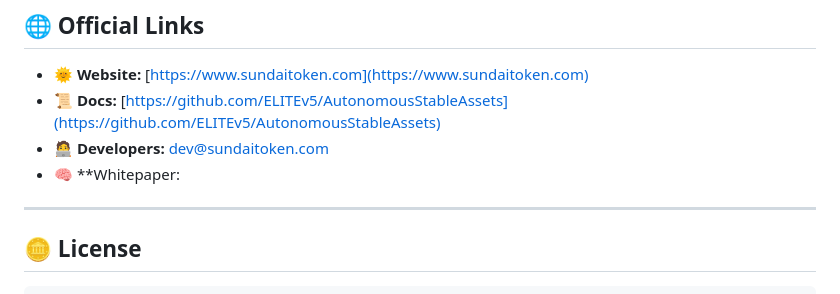
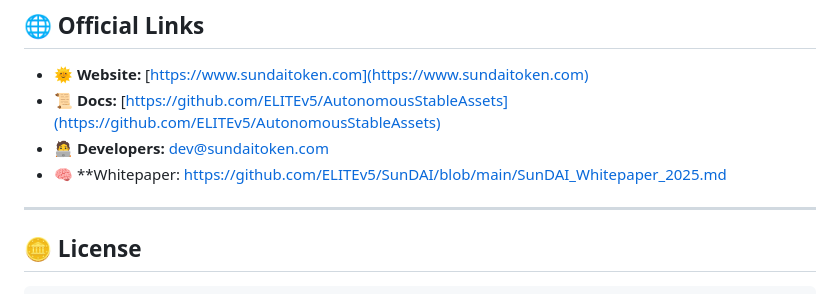
Before and after one commit to ELITEv5/SunDAI, a Markdown page: README.md, the part around the change. Rendered like a GitHub page.

```diff
--- a/README.md
+++ b/README.md
@@ -87,7 +87,7 @@ All parameters are **hardcoded and immutable** — no DAO votes or admin adjustm
 - 🌞 **Website:** [https://www.sundaitoken.com](https://www.sundaitoken.com)
 - 📜 **Docs:** [https://github.com/ELITEv5/AutonomousStableAssets](https://github.com/ELITEv5/AutonomousStableAssets)
 - 🧑‍💻 **Developers:** dev@sundaitoken.com
-- 🧠 **Whitepaper:
+- 🧠 **Whitepaper: https://github.com/ELITEv5/SunDAI/blob/main/SunDAI_Whitepaper_2025.md
 
 ---
 
```
